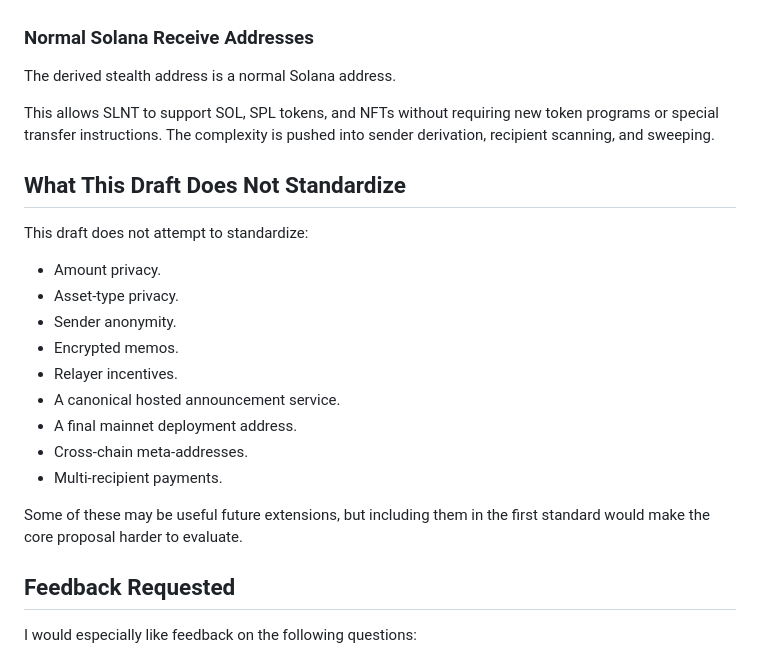
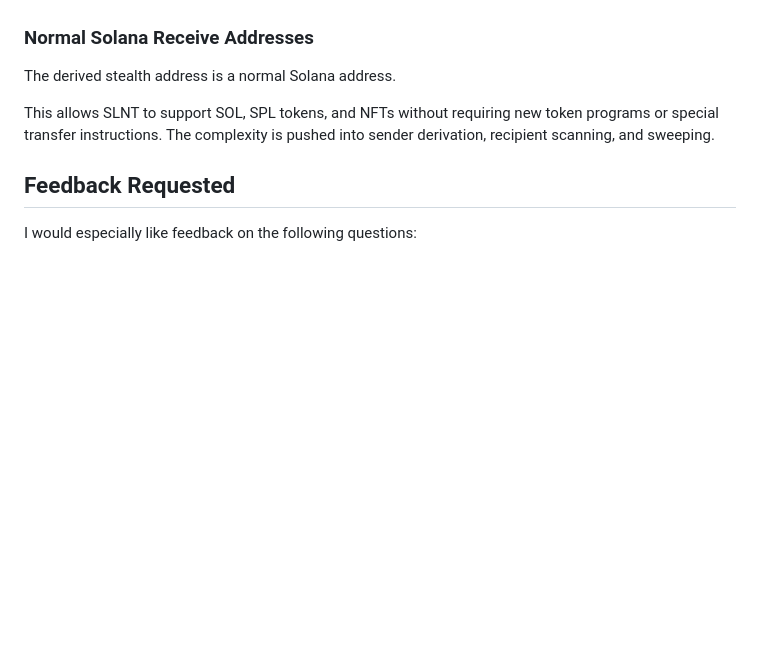
Before and after one commit to susruth/slnt, a Markdown page: RFC.md, the part around the change. Rendered like a GitHub page; blank space fills up the shorter version.

Commit message:
Eliminate non-standardization section from RFC
Removed section on what the draft does not standardize to simplify the proposal.

```diff
--- a/RFC.md
+++ b/RFC.md
@@ -311,22 +311,6 @@ The derived stealth address is a normal Solana address.
 
 This allows SLNT to support SOL, SPL tokens, and NFTs without requiring new token programs or special transfer instructions. The complexity is pushed into sender derivation, recipient scanning, and sweeping.
 
-## What This Draft Does Not Standardize
-
-This draft does not attempt to standardize:
-
-- Amount privacy.
-- Asset-type privacy.
-- Sender anonymity.
-- Encrypted memos.
-- Relayer incentives.
-- A canonical hosted announcement service.
-- A final mainnet deployment address.
-- Cross-chain meta-addresses.
-- Multi-recipient payments.
-
-Some of these may be useful future extensions, but including them in the first standard would make the core proposal harder to evaluate.
-
 ## Feedback Requested
 
 I would especially like feedback on the following questions:
```
